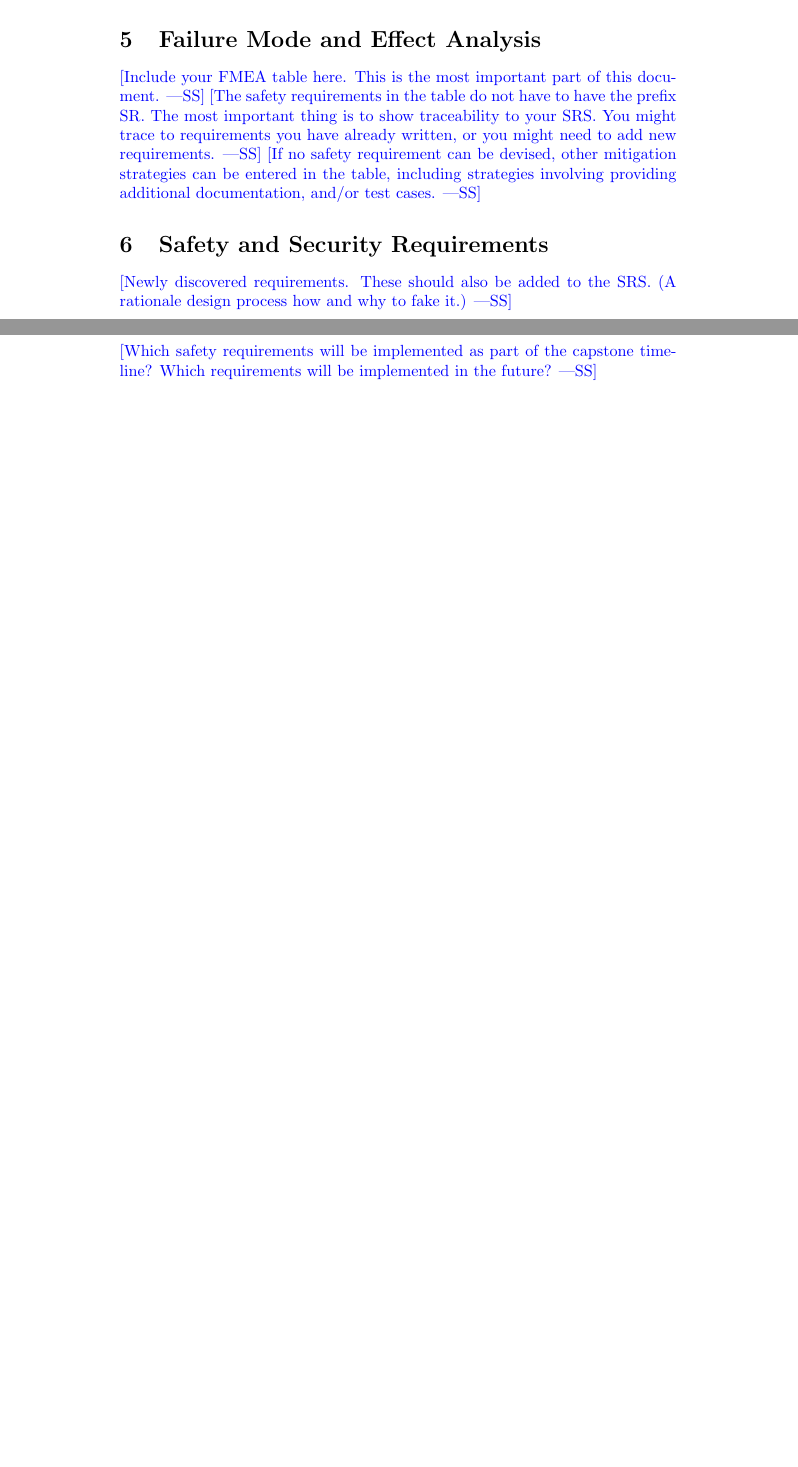
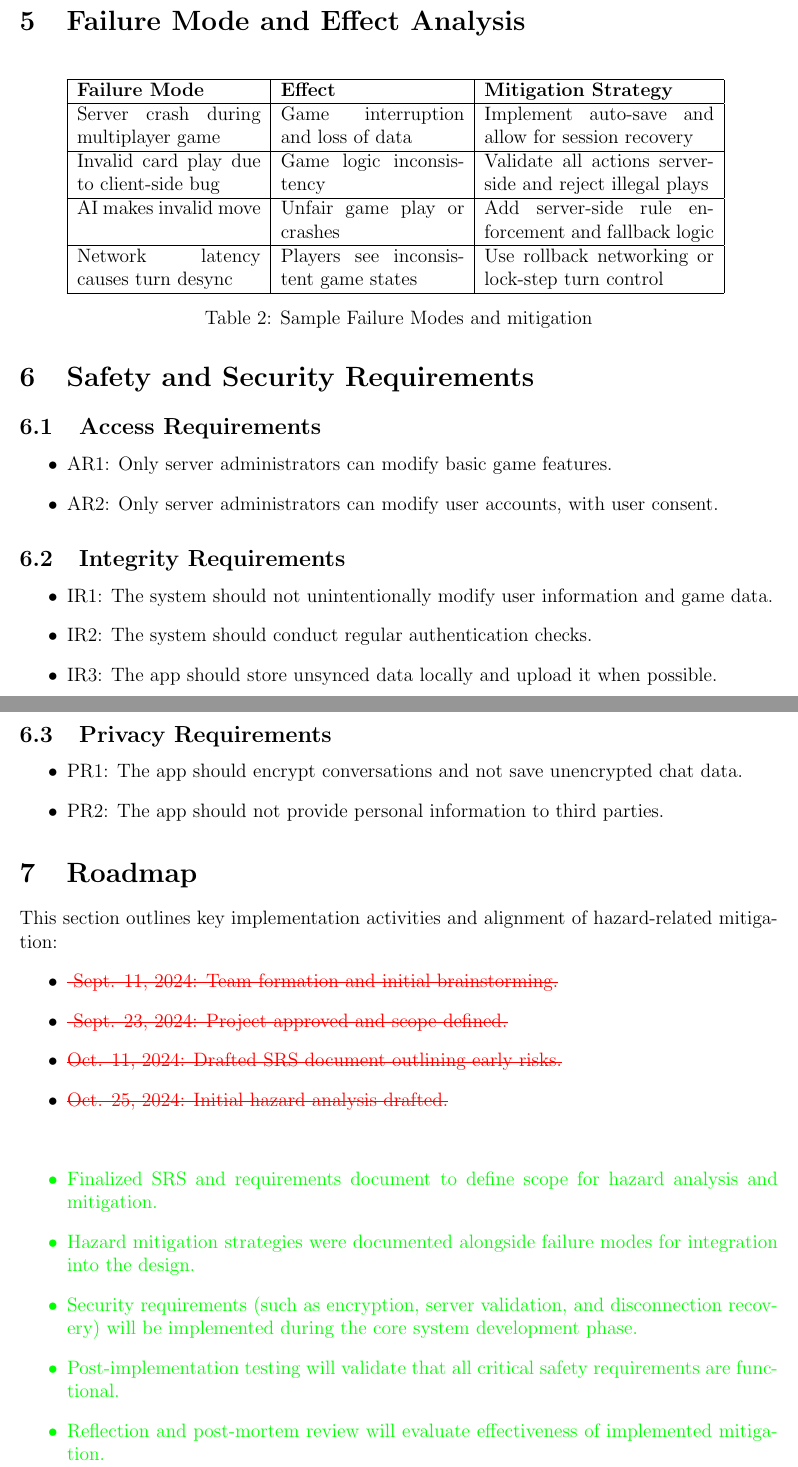
Before and after one commit to simon-0215/UNO-Flip-3D, a LaTeX document (docs/HazardAnalysis/HazardAnalysis.tex): two parts of pages 4 and 5 of 6, joined at a grey line, cut so that both start at the same text, the shorter picture padded with empty space. Compiled offline with pdfLaTeX.

Commit message:
Final Submission - Hazard Analysis
Addressed Lucas Feedback

```diff
--- a/docs/HazardAnalysis/HazardAnalysis.tex
+++ b/docs/HazardAnalysis/HazardAnalysis.tex
@@ -44,6 +69,33 @@ Date2 & Name(s) & Description of changes\\
+\section{Failure Mode and Effect Analysis}
+\begin{table}[H]
+\centering
+\begin{tabular}{|p{4cm}|p{4cm}|p{5cm}|}
+\hline
+\textbf{Failure Mode} & \textbf{Effect} & \textbf{Mitigation Strategy} \\
+\hline
+Server crash during multiplayer game & Game interruption and loss of data & Implement auto-save and allow for session recovery \\
+\hline
+Invalid card play due to client-side bug & Game logic inconsistency & Validate all actions server-side and reject illegal plays \\
+\hline
+AI makes invalid move & Unfair game play or crashes & Add server-side rule enforcement and fallback logic \\
+\hline
+Network latency causes turn desync & Players see inconsistent game states & Use rollback networking or lock-step turn control \\
+\hline
+\end{tabular}
+\caption{Sample Failure Modes and mitigation}
 \end{table}
 
-~\newpage
+\section{Safety and Security Requirements}
+\subsection{Access Requirements}
+\begin{itemize}
+    \item AR1: Only server administrators can modify basic game features.
+    \item AR2: Only server administrators can modify user accounts, with user consent.
+\end{itemize}
 
-\tableofcontents
+\subsection{Integrity Requirements}
+\begin{itemize}
+    \item IR1: The system should not unintentionally modify user information and game data.
+    \item IR2: The system should conduct regular authentication checks.
+    \item IR3: The app should store unsynced data locally and upload it when possible.
+\end{itemize}
 
@@ -75,27 +102,25 @@ important library, these are also potential components.}
-\wss{These assumptions that are made about the software or system.  You should
-minimize the number of assumptions that remove potential hazards.  For instance,
-you could assume a part will never fail, but it is generally better to include
-this potential failure mode.}
-
-\section{Failure Mode and Effect Analysis}
-
-\wss{Include your FMEA table here. This is the most important part of this document.}
-\wss{The safety requirements in the table do not have to have the prefix SR.
-The most important thing is to show traceability to your SRS. You might trace to
-requirements you have already written, or you might need to add new
-requirements.}
-\wss{If no safety requirement can be devised, other mitigation strategies can be
-entered in the table, including strategies involving providing additional
-documentation, and/or test cases.}
-
-\section{Safety and Security Requirements}
-
-\wss{Newly discovered requirements.  These should also be added to the SRS.  (A
-rationale design process how and why to fake it.)}
+\subsection{Privacy Requirements}
+\begin{itemize}
+    \item PR1: The app should encrypt conversations and not save unencrypted chat data.
+    \item PR2: The app should not provide personal information to third parties.
+\end{itemize}
 
 \section{Roadmap}
+This section outlines key implementation activities and alignment of hazard-related mitigation:
+    \begin{itemize}
+        \item \removed{ Sept. 11, 2024: Team formation and initial brainstorming.}
+        \item \removed{ Sept. 23, 2024: Project approved and scope defined.}
+        \item \removed{Oct. 11, 2024: Drafted SRS document outlining early risks.}
+        \item \removed{Oct. 25, 2024: Initial hazard analysis drafted.}
+    \end{itemize}
 
-\wss{Which safety requirements will be implemented as part of the capstone timeline?
-Which requirements will be implemented in the future?}
+\added{
+\begin{itemize}
+    \item Finalized SRS and requirements document to define scope for hazard analysis and mitigation.
+    \item Hazard mitigation strategies were documented alongside failure modes for integration into the design.
+    \item Security requirements (such as encryption, server validation, and disconnection recovery) will be implemented during the core system development phase.
+    \item Post-implementation testing will validate that all critical safety requirements are functional.
+    \item Reflection and post-mortem review will evaluate effectiveness of implemented mitigation.
+\end{itemize}}
 
-\newpage{}
+\newpage
```
Also changed, not shown: docs/HazardAnalysis/HazardAnalysis.pdf, docs/HazardAnalysis/HazardAnalysis.tex (148 more changed lines).
